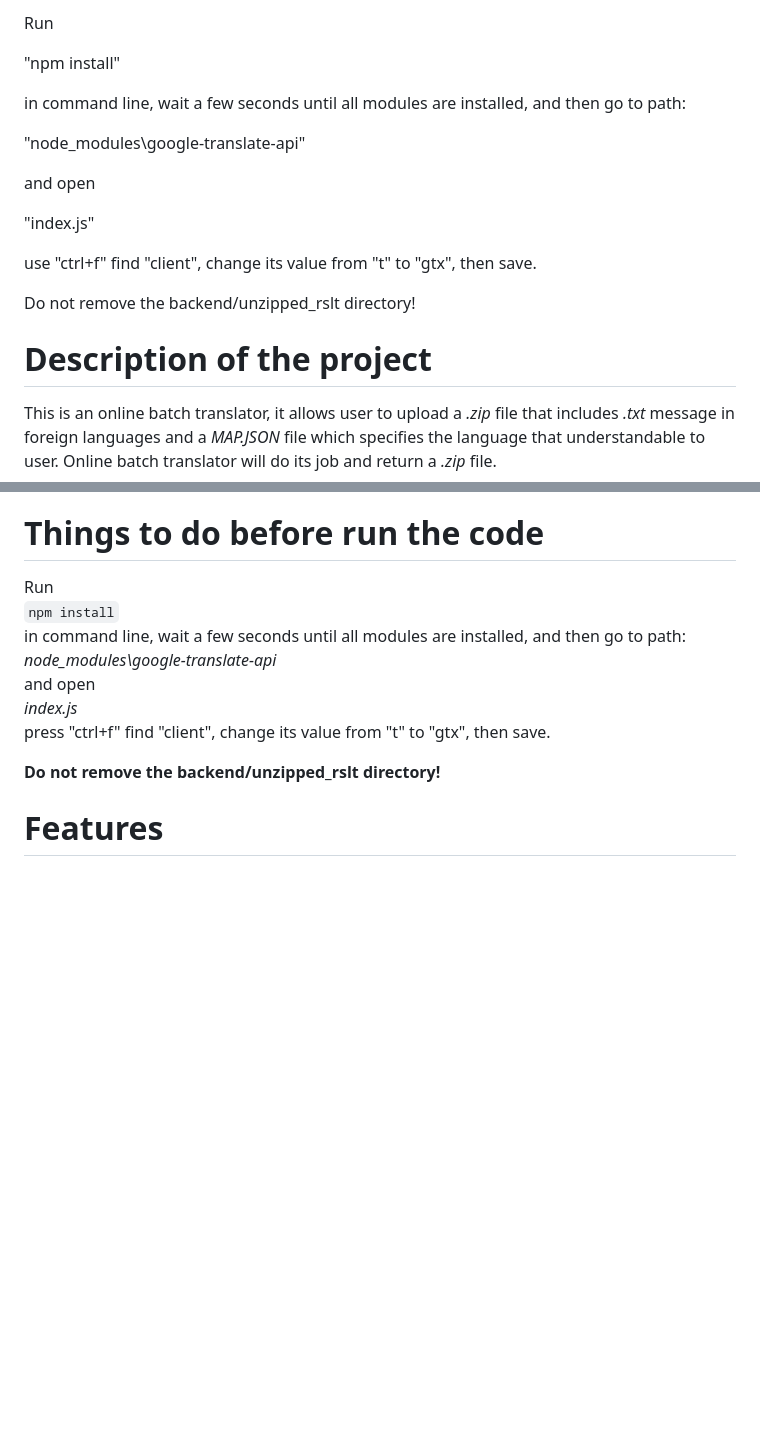
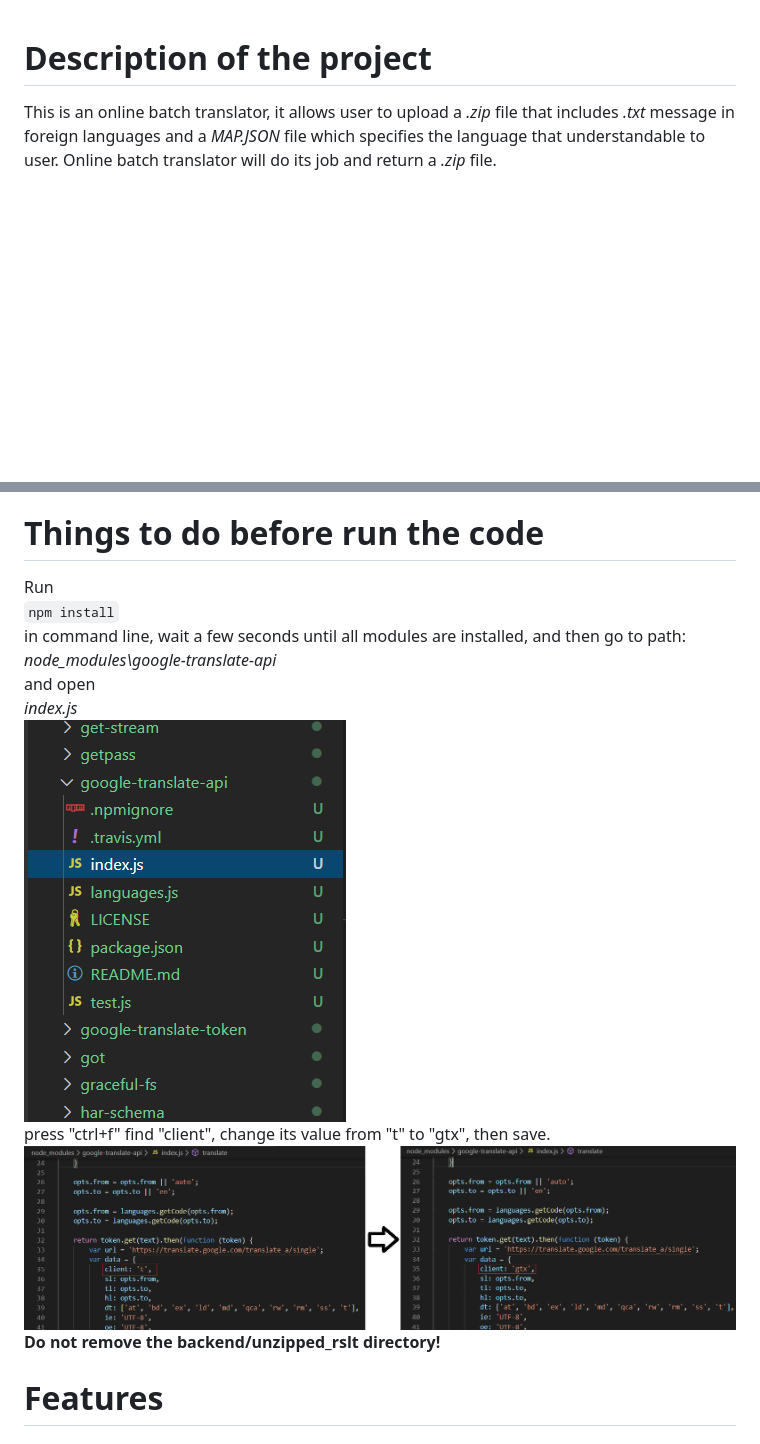
Before and after one commit to jingkaih/EE599Proj, a Markdown page: README.md, 2 parts joined by grey strips. Drawn GitHub-style; pictures changed too: index.png (added), ttogtx.png (added); blank space fills up the shorter version.

```diff
--- a/README.md
+++ b/README.md
@@ -1,19 +1,3 @@
-Run
-
-"npm install"
-
-in command line, wait a few seconds until all modules are installed, and then go to path:
-
-"node_modules\google-translate-api"
-
-and open
-
-"index.js"
-
-use "ctrl+f" find "client", change its value from "t" to "gtx", then save.
-
-Do not remove the backend/unzipped_rslt directory!
-
 # Description of the project
 This is an online batch translator, it allows user to upload a *.zip* file that includes *.txt* message in foreign languages and a *MAP.JSON* file which specifies the language that understandable to user. Online batch translator will do its job and return a *.zip* file.
 # Things to do before run the code
@@ -23,8 +7,9 @@ in command line, wait a few seconds until all modules are installed, and then go
 *node_modules\google-translate-api*
 and open
 *index.js*
+![index.js](index.png)
 press "ctrl+f" find "client", change its value from "t" to "gtx", then save.
-
+!["t" to "gtx"](ttogtx.png)
 **Do not remove the backend/unzipped_rslt directory!**
 # Features
 #### Reliable Translation
```
